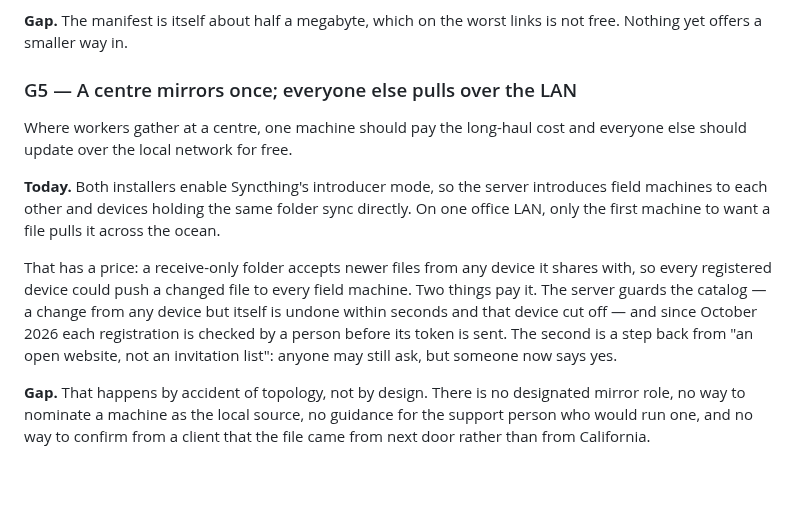
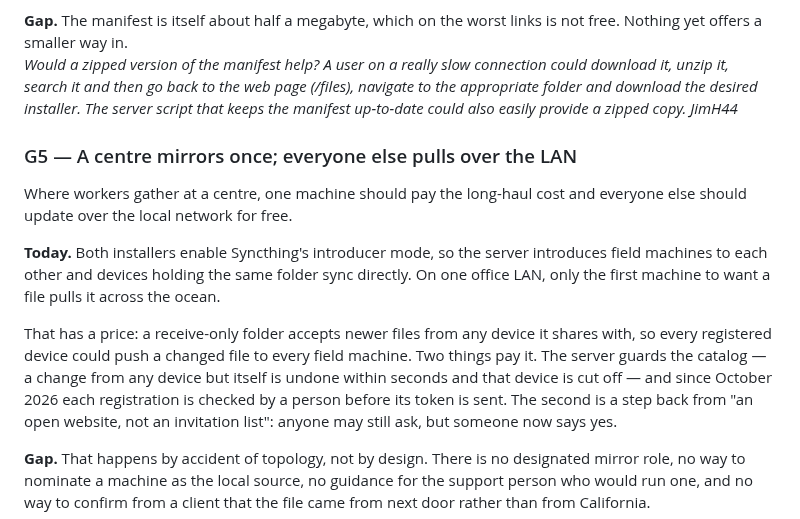
Before and after one commit to sillsdev/langtechdepot, a Markdown page: intent.md, the part around the change. GitHub-like rendering; blank space fills up the shorter version.

Commit message:
intent.md: suggests a zipped copy of the manifest for really slow connections

```diff
--- a/intent.md
+++ b/intent.md
@@ -116,6 +116,7 @@ It is regenerated on the server, not by anything in this repo.
 
 **Gap.** The manifest is itself about half a megabyte, which on the worst links is not
 free. Nothing yet offers a smaller way in.
+*Would a zipped version of the manifest help? A user on a really slow connection could download it, unzip it, search it and then go back to the web page (/files), navigate to the appropriate folder and download the desired installer. The server script that keeps the manifest up-to-date could also easily provide a zipped copy. JimH44*
 
 ### G5 — A centre mirrors once; everyone else pulls over the LAN
 
@@ -129,7 +130,7 @@ office LAN, only the first machine to want a file pulls it across the ocean.
 That has a price: a receive-only folder accepts newer files from any device it shares
 with, so every registered device could push a changed file to every field machine.
 Two things pay it. The server guards the catalog — a change from any device but itself is
-undone within seconds and that device cut off — and since October 2026 each registration
+undone within seconds and that device is cut off — and since October 2026 each registration
 is checked by a person before its token is sent. The second is a step back from "an open
 website, not an invitation list": anyone may still ask, but someone now says yes.
 
```
